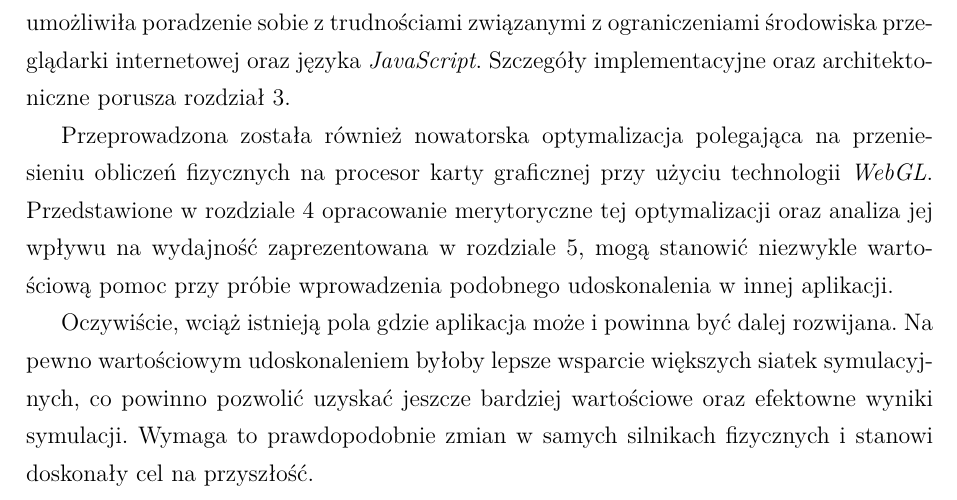
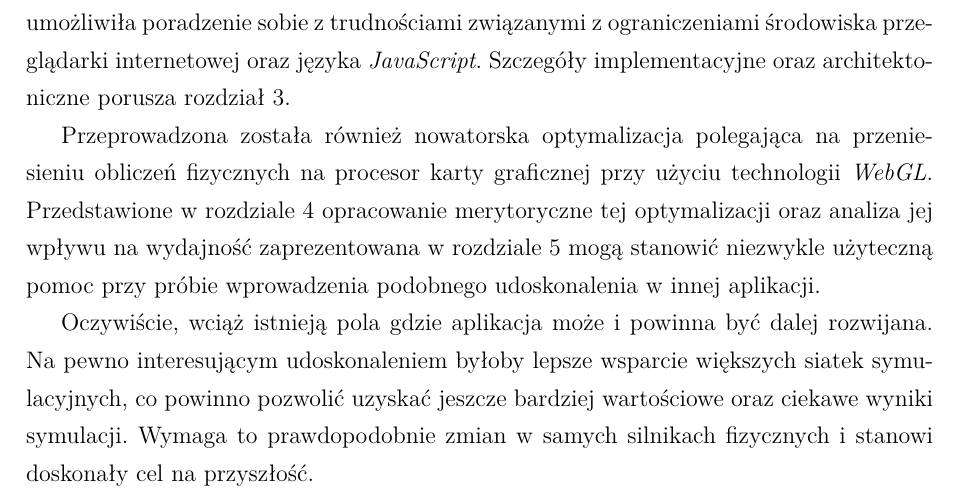
Before and after one commit to pjanik/mgr, a LaTeX thesis (praca.tex, which reads rozdzial6.tex): part of page 67 of 70, cut so that both start at the same text. Compiled offline with pdfLaTeX.

Commit message:
Drobne poprawki

```diff
--- a/rozdzial6.tex
+++ b/rozdzial6.tex
@@ -26,11 +26,11 @@ Przeprowadzona została również nowatorska optymalizacja polegająca na
 przeniesieniu obliczeń fizycznych na procesor karty graficznej przy użyciu
 technologii \ow{WebGL}. Przedstawione w rozdziale \ref{cha:oblGPU} opracowanie
 merytoryczne tej optymalizacji oraz analiza jej wpływu na wydajność
-zaprezentowana w rozdziale \ref{cha:ocena}, mogą stanowić niezwykle wartościową
+zaprezentowana w rozdziale \ref{cha:ocena} mogą stanowić niezwykle użyteczną
 pomoc przy próbie wprowadzenia podobnego udoskonalenia w innej aplikacji.
 
 Oczywiście, wciąż istnieją pola gdzie aplikacja może i powinna być dalej
-rozwijana. Na pewno wartościowym udoskonaleniem byłoby lepsze wsparcie większych
+rozwijana. Na pewno interesującym udoskonaleniem byłoby lepsze wsparcie większych
 siatek symulacyjnych, co powinno pozwolić uzyskać jeszcze bardziej wartościowe
-oraz efektowne wyniki symulacji. Wymaga to prawdopodobnie zmian w samych
+oraz ciekawe wyniki symulacji. Wymaga to prawdopodobnie zmian w samych
 silnikach fizycznych i stanowi doskonały cel na przyszłość.
```
